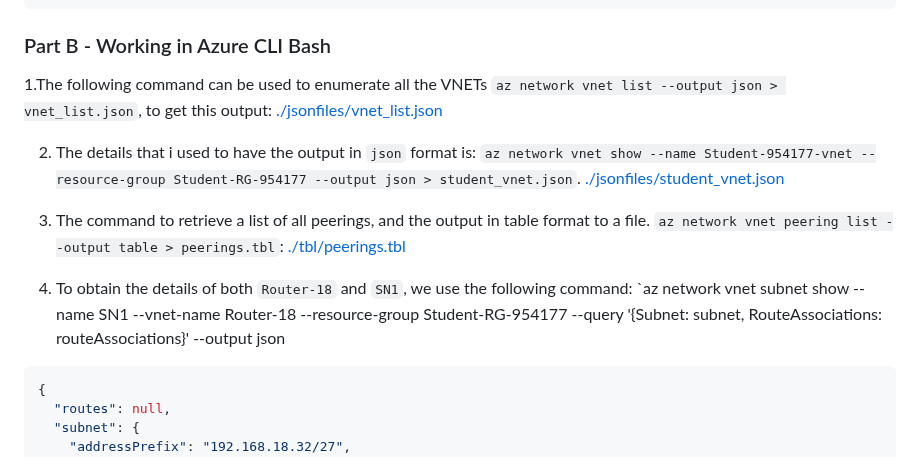
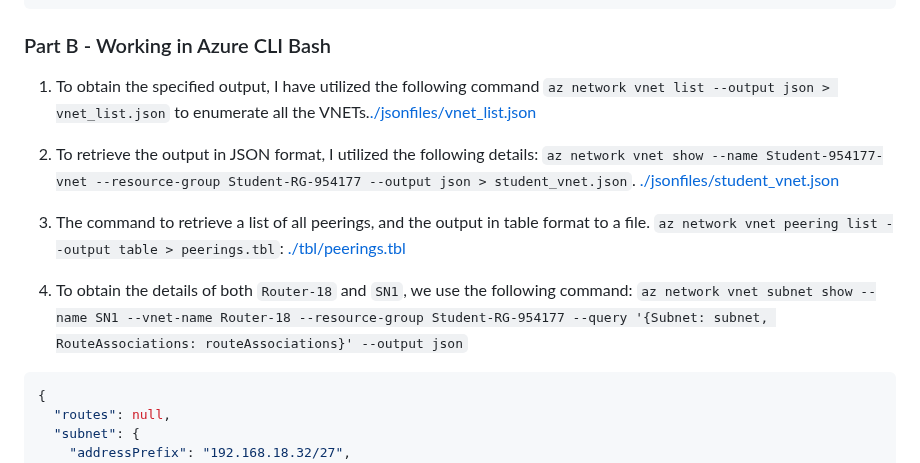
Before and after one commit to 108170218-myseneca/CSN400-Capstone, a Markdown page: Checkpoint6/README.md, the part around the change. Drawn GitHub-style.

Commit message:
Highlighted the command in PartB

````diff
--- a/Checkpoint6/README.md
+++ b/Checkpoint6/README.md
@@ -71,12 +71,13 @@ az network vnet subnet create \
 
 ### Part B - Working in Azure CLI Bash
 
-1.The following command can be used to enumerate all the VNETs `az network vnet list --output json > vnet_list.json`, to get this output: [./jsonfiles/vnet_list.json](./jsonfiles/vnet_list.json)
+1. To obtain the specified output, I have utilized the following command `az network vnet list --output json > vnet_list.json` to enumerate all the VNETs.[./jsonfiles/vnet_list.json](./jsonfiles/vnet_list.json)
 
-2. The details that i used to have the output in `json` format is: `az network vnet show --name Student-954177-vnet --resource-group Student-RG-954177 --output json > student_vnet.json`. [./jsonfiles/student_vnet.json](./jsonfiles/student_vnet.json)
+2. To retrieve the output in JSON format, I utilized the following details: `az network vnet show --name Student-954177-vnet --resource-group Student-RG-954177 --output json > student_vnet.json`. [./jsonfiles/student_vnet.json](./jsonfiles/student_vnet.json)
 
 3. The command to retrieve a list of all peerings, and the output in table format to a file. `az network vnet peering list --output table > peerings.tbl`: [./tbl/peerings.tbl](./tblfiles/peerings.tbl)
-4. To obtain the details of both `Router-18` and `SN1`, we use the following command: `az network vnet subnet show --name SN1 --vnet-name Router-18 --resource-group Student-RG-954177 --query '{Subnet: subnet, RouteAssociations: routeAssociations}' --output json
+
+4. To obtain the details of both `Router-18` and `SN1`, we use the following command: `az network vnet subnet show --name SN1 --vnet-name Router-18 --resource-group Student-RG-954177 --query '{Subnet: subnet, RouteAssociations: routeAssociations}' --output json`
 
 ```json
 {
````
